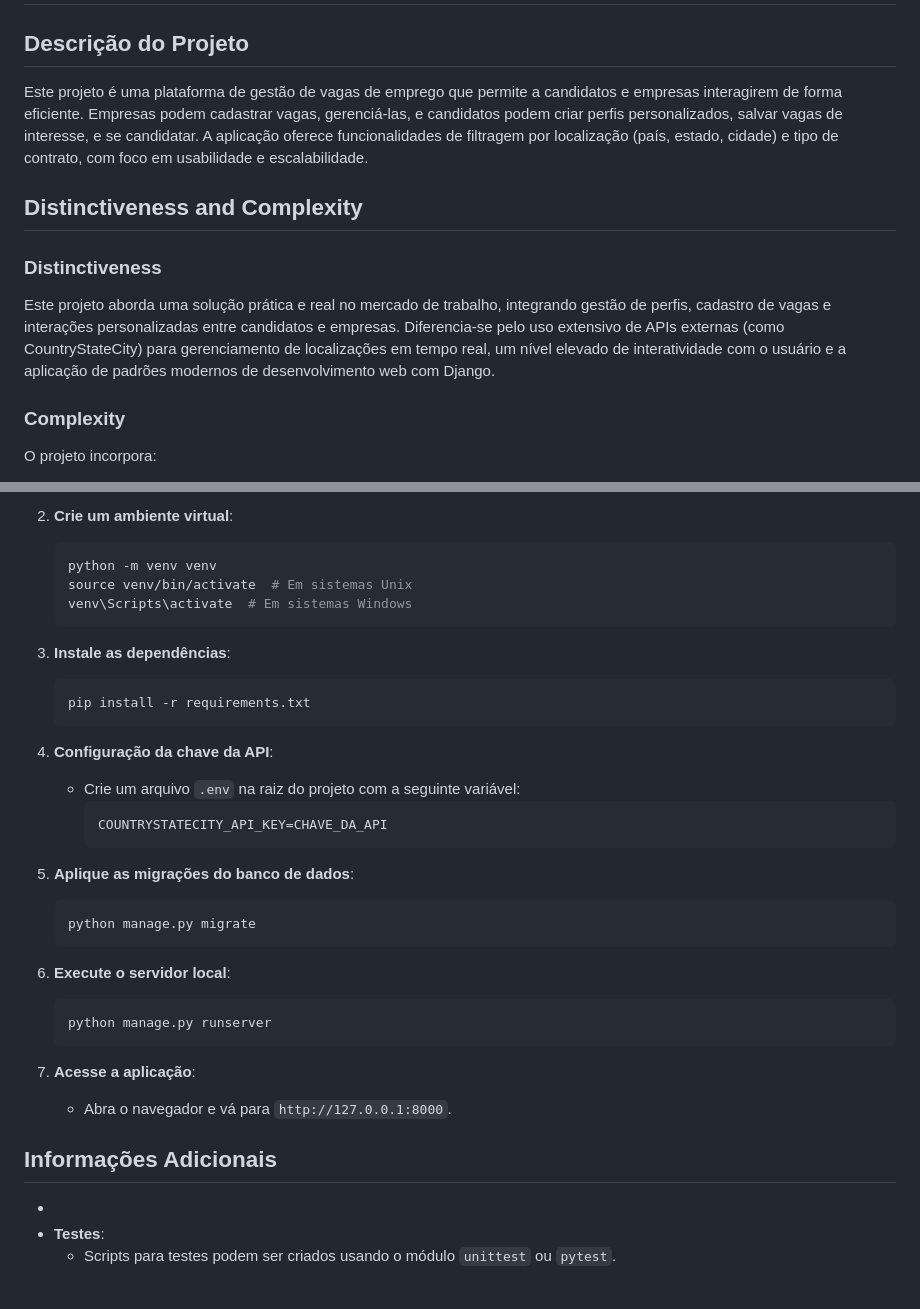
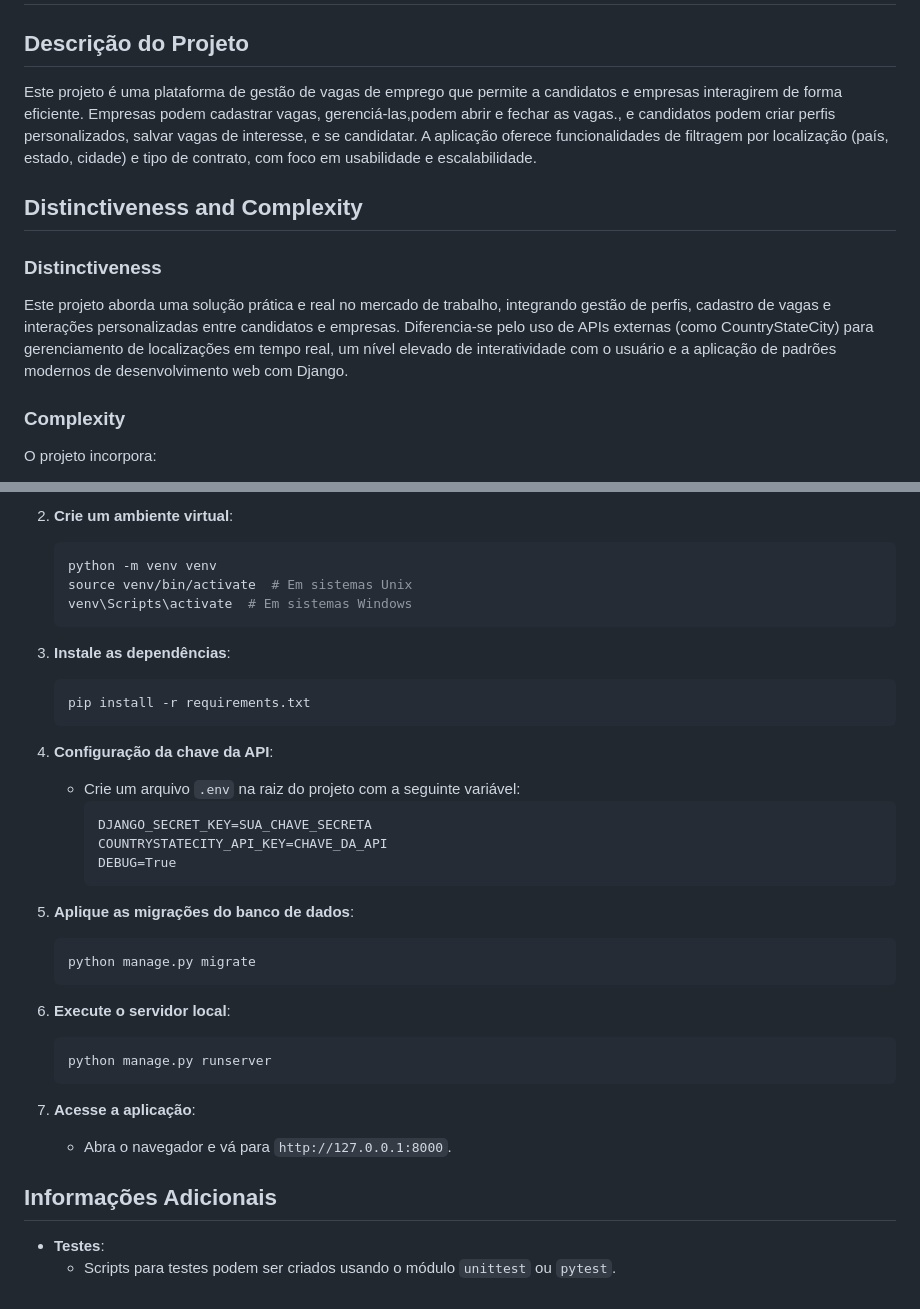
Before and after one commit to Dgsbarbosa/job_project, a Markdown page: README.md, 2 parts joined by grey strips. Rendered like a GitHub page.

````diff
--- a/README.md
+++ b/README.md
@@ -3,12 +3,13 @@
 
 ## **Descrição do Projeto**
 
-Este projeto é uma plataforma de gestão de vagas de emprego que permite a candidatos e empresas interagirem de forma eficiente. Empresas podem cadastrar vagas, gerenciá-las, e candidatos podem criar perfis personalizados, salvar vagas de interesse, e se candidatar. A aplicação oferece funcionalidades de filtragem por localização (país, estado, cidade) e tipo de contrato, com foco em usabilidade e escalabilidade.
+Este projeto é uma plataforma de gestão de vagas de emprego que permite a candidatos e empresas interagirem de forma eficiente. Empresas podem cadastrar vagas, gerenciá-las,podem abrir e fechar as vagas., e candidatos podem criar perfis personalizados, salvar vagas de interesse, e se candidatar.
+A aplicação oferece funcionalidades de filtragem por localização (país, estado, cidade) e tipo de contrato, com foco em usabilidade e escalabilidade.
 
 ## **Distinctiveness and Complexity**
 
 ### **Distinctiveness**
-Este projeto aborda uma solução prática e real no mercado de trabalho, integrando gestão de perfis, cadastro de vagas e interações personalizadas entre candidatos e empresas. Diferencia-se pelo uso extensivo de APIs externas (como CountryStateCity) para gerenciamento de localizações em tempo real, um nível elevado de interatividade com o usuário e a aplicação de padrões modernos de desenvolvimento web com Django.
+Este projeto aborda uma solução prática e real no mercado de trabalho, integrando gestão de perfis, cadastro de vagas e interações personalizadas entre candidatos e empresas. Diferencia-se pelo uso de APIs externas (como CountryStateCity) para gerenciamento de localizações em tempo real, um nível elevado de interatividade com o usuário e a aplicação de padrões modernos de desenvolvimento web com Django.
 
 ### **Complexity**
 O projeto incorpora:
@@ -44,36 +91,38 @@ O projeto incorpora:
 
-2. **Crie um ambiente virtual**:
-   ```bash
-   python -m venv venv
-   source venv/bin/activate  # Em sistemas Unix
-   venv\Scripts\activate  # Em sistemas Windows
-   ```
+   2. **Crie um ambiente virtual**:
+      ```bash
+      python -m venv venv
+      source venv/bin/activate  # Em sistemas Unix
+      venv\Scripts\activate  # Em sistemas Windows
+      ```
 
-3. **Instale as dependências**:
-   ```bash
-   pip install -r requirements.txt
-   ```
+   3. **Instale as dependências**:
+      ```bash
+      pip install -r requirements.txt
+      ```
 
-4. **Configuração da chave da API**:
-   - Crie um arquivo `.env` na raiz do projeto com a seguinte variável:
-     ```
-     COUNTRYSTATECITY_API_KEY=CHAVE_DA_API
-     ```
+   4. **Configuração da chave da API**:
+      - Crie um arquivo `.env` na raiz do projeto com a seguinte variável:
+         ```
+         DJANGO_SECRET_KEY=SUA_CHAVE_SECRETA
+         COUNTRYSTATECITY_API_KEY=CHAVE_DA_API
+         DEBUG=True
+         ```
 
-5. **Aplique as migrações do banco de dados**:
-   ```bash
-   python manage.py migrate
-   ```
+   5. **Aplique as migrações do banco de dados**:
+      ```bash
+      python manage.py migrate
+      ```
 
-6. **Execute o servidor local**:
-   ```bash
-   python manage.py runserver
-   ```
+   6. **Execute o servidor local**:
+      ```bash
+      python manage.py runserver
+      ```
 
-7. **Acesse a aplicação**:
-   - Abra o navegador e vá para `http://127.0.0.1:8000`.
+   7. **Acesse a aplicação**:
+      - Abra o navegador e vá para `http://127.0.0.1:8000`.
 
 ## **Informações Adicionais**
--
+
 - **Testes**:
   - Scripts para testes podem ser criados usando o módulo `unittest` ou `pytest`.
````
Also changed, not shown: other parts of README.md (+64 -18 lines).
